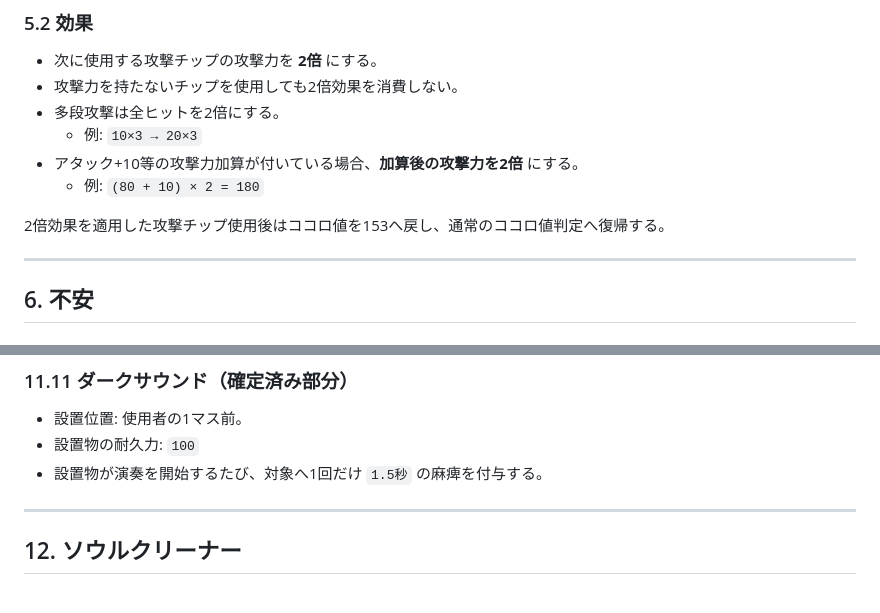
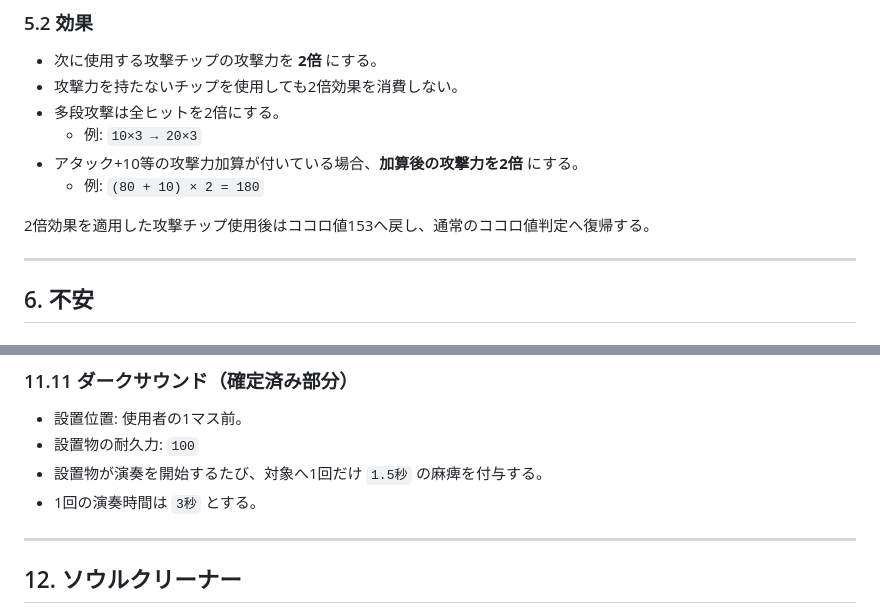
Before and after one commit to KDK941007/BattleNetwork, a Markdown page: KOKORO_SYSTEM_DESIGN.md, 2 parts joined by grey strips. Rendered like a GitHub page.

Commit message:
Document DarkSound performance duration

```diff
--- a/KOKORO_SYSTEM_DESIGN.md
+++ b/KOKORO_SYSTEM_DESIGN.md
@@ -98,7 +98,7 @@
 - アタック+10等の攻撃力加算が付いている場合、**加算後の攻撃力を2倍** にする。
   - 例: `(80 + 10) × 2 = 180`
 
-2倍効果を適用した攻撃チップ使用後はココロ値を153へ戻し、通常のココロ値判定へ復帰する。
+2倍効果を適用した攻撃チップ使用後はココロ値153へ戻し、通常のココロ値判定へ復帰する。
 
 ---
 
@@ -384,6 +384,7 @@ EXE5のダークチップ12種類を基本ラインナップとしてすべて
 - 設置位置: 使用者の1マス前。
 - 設置物の耐久力: `100`
 - 設置物が演奏を開始するたび、対象へ1回だけ `1.5秒` の麻痺を付与する。
+- 1回の演奏時間は `3秒` とする。
 
 ---
 
```
